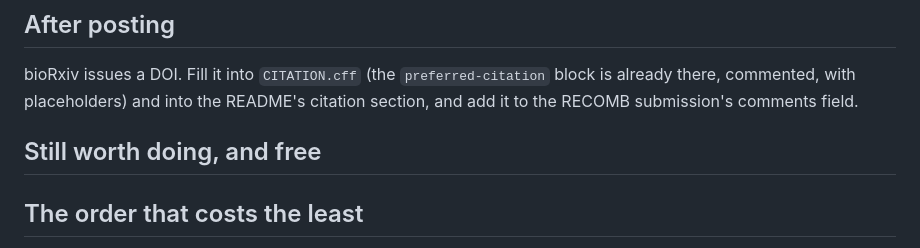
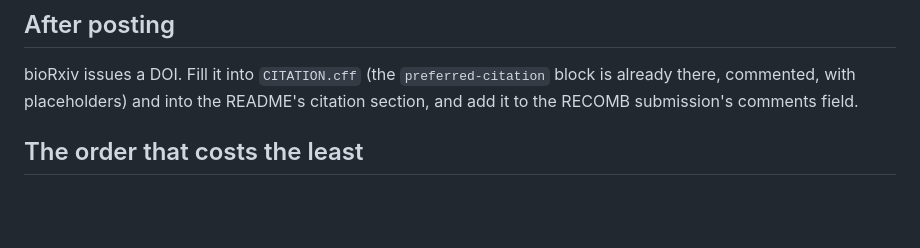
Before and after one commit to mashal-alkhalifah/yamanaka-replay, a Markdown page: arxiv/biorxiv.md, the part around the change. Rendered like a GitHub page; blank space fills up the shorter version.

Commit message:
drop a heading left orphaned by the previous edit
Co-Authored-By: Claude Opus 5 <noreply@anthropic.com>
Claude-Session: https://claude.ai/code/session_01G1viMLDeCaAJvFZbxTxshr

```diff
--- a/arxiv/biorxiv.md
+++ b/arxiv/biorxiv.md
@@ -66,7 +66,7 @@ bioRxiv issues a DOI. Fill it into `CITATION.cff` (the `preferred-citation`
 block is already there, commented, with placeholders) and into the README's
 citation section, and add it to the RECOMB submission's comments field.
 
-## Still worth doing, and free
+
 
 ## The order that costs the least
 
```
